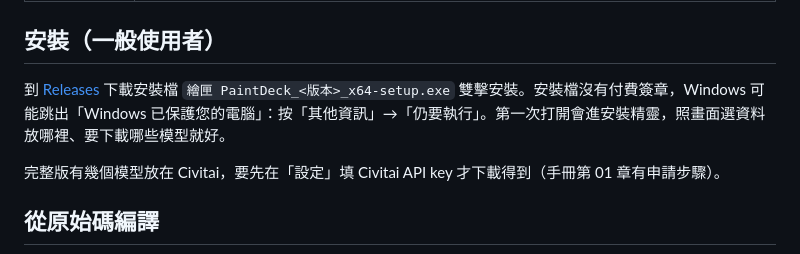
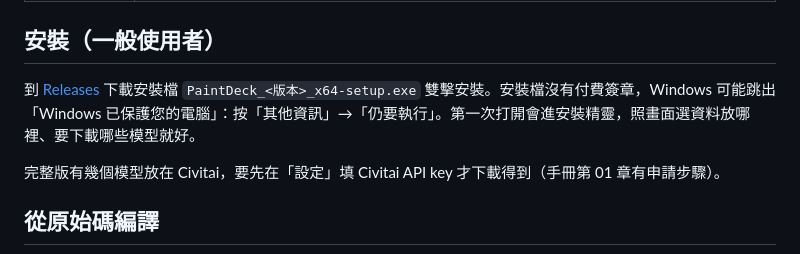
Before and after one commit to aazz1245/PaintDeck, a Markdown page: README.md, the part around the change. Rendered like a GitHub page.

Commit message:
同步私人版 bcb7889：README 安裝檔名
Co-Authored-By: Claude Opus 5.5 <noreply@anthropic.com>

```diff
--- a/README.md
+++ b/README.md
@@ -43,7 +43,7 @@
 
 ## 安裝（一般使用者）
 
-到 [Releases](https://github.com/sressky12-ux/PaintDeck/releases) 下載安裝檔 `繪匣 PaintDeck_<版本>_x64-setup.exe` 雙擊安裝。安裝檔沒有付費簽章，Windows 可能跳出「Windows 已保護您的電腦」：按「其他資訊」→「仍要執行」。第一次打開會進安裝精靈，照畫面選資料放哪裡、要下載哪些模型就好。
+到 [Releases](https://github.com/sressky12-ux/PaintDeck/releases) 下載安裝檔 `PaintDeck_<版本>_x64-setup.exe` 雙擊安裝。安裝檔沒有付費簽章，Windows 可能跳出「Windows 已保護您的電腦」：按「其他資訊」→「仍要執行」。第一次打開會進安裝精靈，照畫面選資料放哪裡、要下載哪些模型就好。
 
 完整版有幾個模型放在 Civitai，要先在「設定」填 Civitai API key 才下載得到（手冊第 01 章有申請步驟）。
 
```
